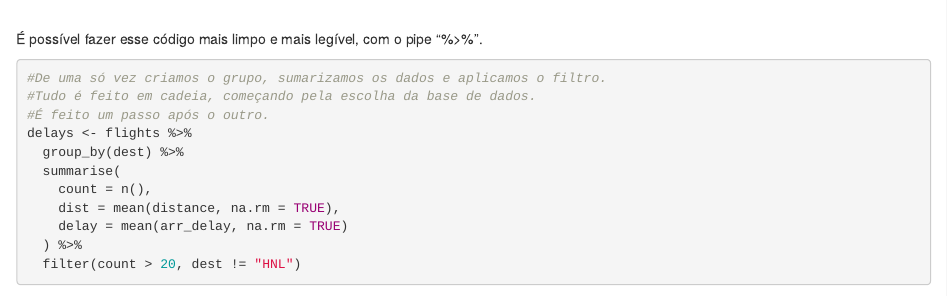
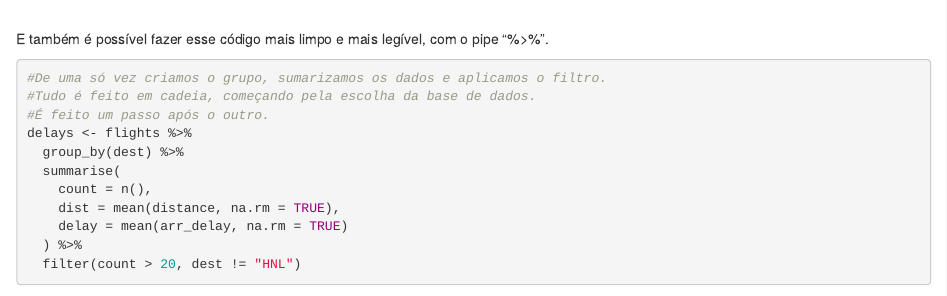
Before and after one commit to alegrenfell/R-for-DS, an R Markdown document (Data_Transformation.Rmd): the page in a window 1100 px wide, from 3350 px down. Rendered offline with R 4.5, knitr and Pandoc, with nearby package versions; some code elsewhere in the file could not run offline.

Commit message:
Leitura do livro até 2023-04-11.

````diff
--- a/Data_Transformation.Rmd
+++ b/Data_Transformation.Rmd
@@ -155,7 +155,7 @@ ggplot(data = delay, mapping = aes(x = dist, y = delay)) +
 ```
 
 <br>
-É possível fazer esse código mais limpo e mais legível, com o pipe "%>%".
+E também é possível fazer esse código mais limpo e mais legível, com o pipe "%>%".
 ```{r}
 #De uma só vez criamos o grupo, sumarizamos os dados e aplicamos o filtro.
 #Tudo é feito em cadeia, começando pela escolha da base de dados.
````
